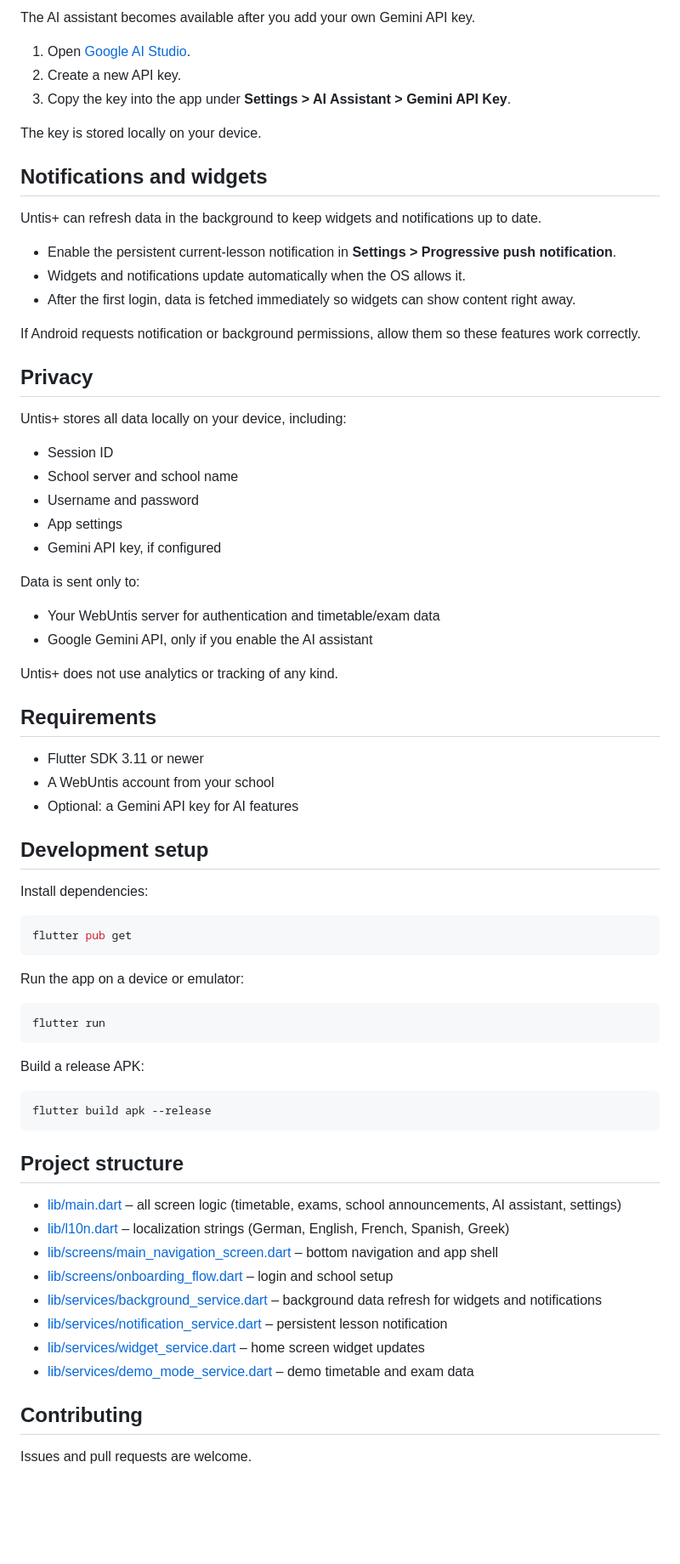
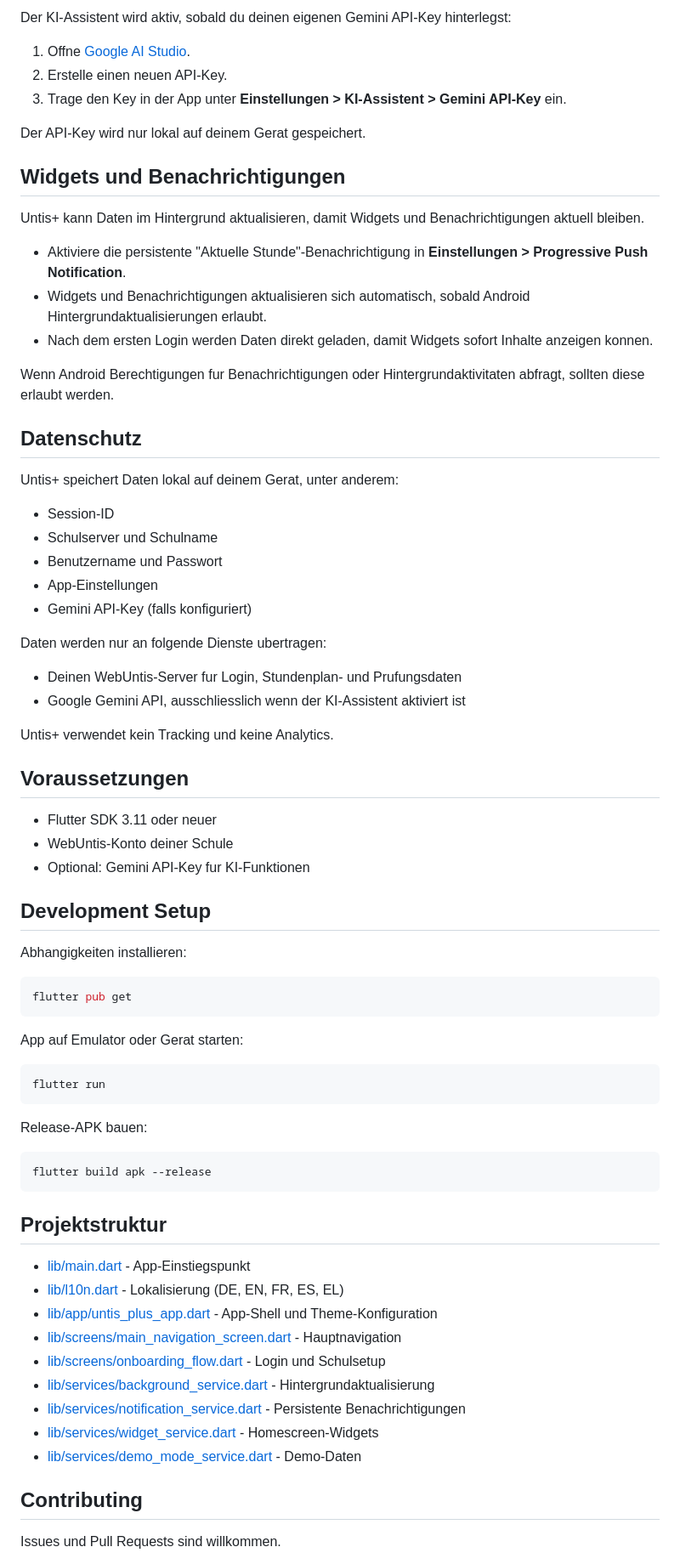
Before and after one commit to ninocss/UntisPlus, a Markdown page: README.md, the part around one of its changes. Shown at 85% size. GitHub-like rendering; blank space fills up the shorter version.

Commit message:
fix: update README.md for improved clarity and localization

````diff
--- a/README.md
+++ b/README.md
@@ -82,77 +120,78 @@ Download the latest APK from [GitHub Releases](https://github.com/ninocss/UntisP
 
-The AI assistant becomes available after you add your own Gemini API key.
+Der KI-Assistent wird aktiv, sobald du deinen eigenen Gemini API-Key hinterlegst:
 
-1. Open [Google AI Studio](https://aistudio.google.com/).
-2. Create a new API key.
-3. Copy the key into the app under **Settings > AI Assistant > Gemini API Key**.
+1. Offne [Google AI Studio](https://aistudio.google.com/).
+2. Erstelle einen neuen API-Key.
+3. Trage den Key in der App unter **Einstellungen > KI-Assistent > Gemini API-Key** ein.
 
-The key is stored locally on your device.
+Der API-Key wird nur lokal auf deinem Gerat gespeichert.
 
-## Notifications and widgets
+## Widgets und Benachrichtigungen
 
-Untis+ can refresh data in the background to keep widgets and notifications up to date.
+Untis+ kann Daten im Hintergrund aktualisieren, damit Widgets und Benachrichtigungen aktuell bleiben.
 
-- Enable the persistent current-lesson notification in **Settings > Progressive push notification**.
-- Widgets and notifications update automatically when the OS allows it.
-- After the first login, data is fetched immediately so widgets can show content right away.
+- Aktiviere die persistente "Aktuelle Stunde"-Benachrichtigung in **Einstellungen > Progressive Push Notification**.
+- Widgets und Benachrichtigungen aktualisieren sich automatisch, sobald Android Hintergrundaktualisierungen erlaubt.
+- Nach dem ersten Login werden Daten direkt geladen, damit Widgets sofort Inhalte anzeigen konnen.
 
-If Android requests notification or background permissions, allow them so these features work correctly.
+Wenn Android Berechtigungen fur Benachrichtigungen oder Hintergrundaktivitaten abfragt, sollten diese erlaubt werden.
 
-## Privacy
+## Datenschutz
 
-Untis+ stores all data locally on your device, including:
+Untis+ speichert Daten lokal auf deinem Gerat, unter anderem:
 
-- Session ID
-- School server and school name
-- Username and password
-- App settings
-- Gemini API key, if configured
+- Session-ID
+- Schulserver und Schulname
+- Benutzername und Passwort
+- App-Einstellungen
+- Gemini API-Key (falls konfiguriert)
 
-Data is sent only to:
+Daten werden nur an folgende Dienste ubertragen:
 
-- Your WebUntis server for authentication and timetable/exam data
-- Google Gemini API, only if you enable the AI assistant
+- Deinen WebUntis-Server fur Login, Stundenplan- und Prufungsdaten
+- Google Gemini API, ausschliesslich wenn der KI-Assistent aktiviert ist
 
-Untis+ does not use analytics or tracking of any kind.
+Untis+ verwendet kein Tracking und keine Analytics.
 
-## Requirements
+## Voraussetzungen
 
-- Flutter SDK 3.11 or newer
-- A WebUntis account from your school
-- Optional: a Gemini API key for AI features
+- Flutter SDK 3.11 oder neuer
+- WebUntis-Konto deiner Schule
+- Optional: Gemini API-Key fur KI-Funktionen
 
-## Development setup
+## Development Setup
 
-Install dependencies:
+Abhangigkeiten installieren:
 
 ```bash
 flutter pub get
 ```
 
-Run the app on a device or emulator:
+App auf Emulator oder Gerat starten:
 
 ```bash
 flutter run
 ```
 
-Build a release APK:
+Release-APK bauen:
 
 ```bash
 flutter build apk --release
 ```
 
-## Project structure
+## Projektstruktur
 
-- [lib/main.dart](lib/main.dart) – all screen logic (timetable, exams, school announcements, AI assistant, settings)
-- [lib/l10n.dart](lib/l10n.dart) – localization strings (German, English, French, Spanish, Greek)
-- [lib/screens/main_navigation_screen.dart](lib/screens/main_navigation_screen.dart) – bottom navigation and app shell
-- [lib/screens/onboarding_flow.dart](lib/screens/onboarding_flow.dart) – login and school setup
-- [lib/services/background_service.dart](lib/services/background_service.dart) – background data refresh for widgets and notifications
-- [lib/services/notification_service.dart](lib/services/notification_service.dart) – persistent lesson notification
-- [lib/services/widget_service.dart](lib/services/widget_service.dart) – home screen widget updates
-- [lib/services/demo_mode_service.dart](lib/services/demo_mode_service.dart) – demo timetable and exam data
+- [lib/main.dart](lib/main.dart) - App-Einstiegspunkt
+- [lib/l10n.dart](lib/l10n.dart) - Lokalisierung (DE, EN, FR, ES, EL)
+- [lib/app/untis_plus_app.dart](lib/app/untis_plus_app.dart) - App-Shell und Theme-Konfiguration
+- [lib/screens/main_navigation_screen.dart](lib/screens/main_navigation_screen.dart) - Hauptnavigation
+- [lib/screens/onboarding_flow.dart](lib/screens/onboarding_flow.dart) - Login und Schulsetup
+- [lib/services/background_service.dart](lib/services/background_service.dart) - Hintergrundaktualisierung
+- [lib/services/notification_service.dart](lib/services/notification_service.dart) - Persistente Benachrichtigungen
+- [lib/services/widget_service.dart](lib/services/widget_service.dart) - Homescreen-Widgets
+- [lib/services/demo_mode_service.dart](lib/services/demo_mode_service.dart) - Demo-Daten
 
 ## Contributing
 
-Issues and pull requests are welcome.
+Issues und Pull Requests sind willkommen.
 
````
Also changed, not shown: other parts of README.md (+74 -36 lines).
